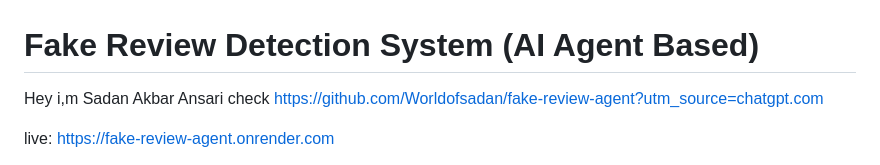
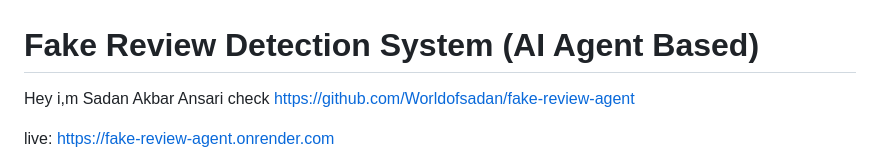
Before and after one commit to Worldofsadan/fake-review-agent, a Markdown page: README.md, the part around the change. Drawn GitHub-style.

Commit message:
NOTHING TO CHANGE JUST A LINE

```diff
--- a/README.md
+++ b/README.md
@@ -2,7 +2,7 @@
 
 
 Hey i,m Sadan Akbar Ansari
-check https://github.com/Worldofsadan/fake-review-agent?utm_source=chatgpt.com
+check https://github.com/Worldofsadan/fake-review-agent
 
 live: [https://fake-review-agent.onrender.com](https://fake-review-agent.onrender.com)
 
```
